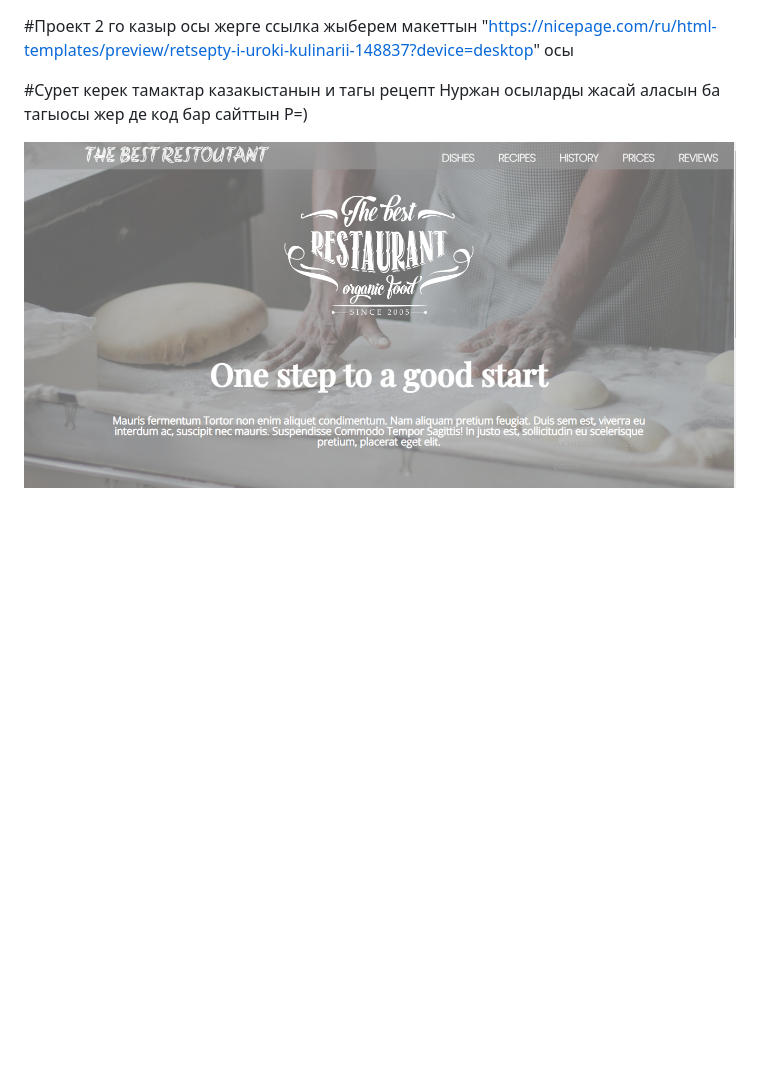
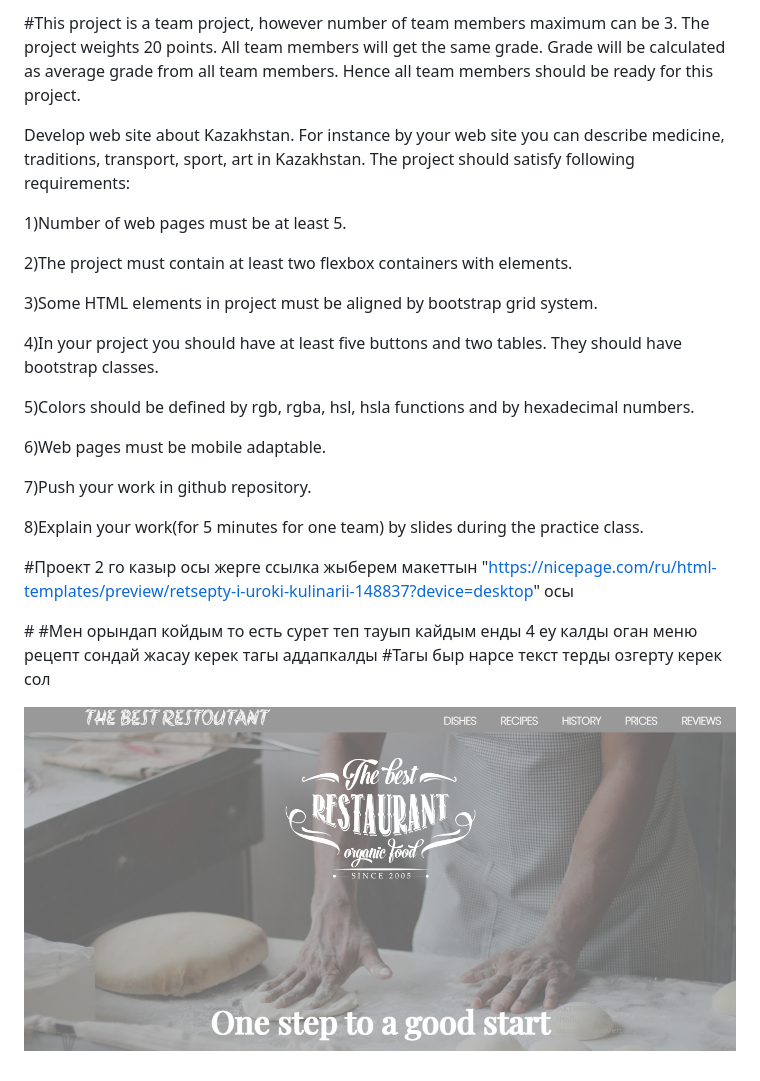
Before and after one commit to nurzhank04/Web_project2, a Markdown page: readme.md, the part around the change. Rendered like a GitHub page; pictures changed too: images/12.1.png (added), images/12.png (deleted); blank space fills up the shorter version.

Commit message:
1 page done have(4)

```diff
--- a/readme.md
+++ b/readme.md
@@ -1,6 +1,33 @@
+#This project is a team project, however number of team members maximum can be 3. The project weights 20 points. All team members will get the same grade. Grade will be calculated as average grade from all team members. Hence all team members should be ready for this project.
+
+Develop web site about Kazakhstan. For instance by your web site you can describe medicine, traditions, transport, sport, art in Kazakhstan. The project should satisfy following requirements:
+
+1)Number of web pages must be at least 5.
+
+2)The project must contain at least two flexbox containers with elements.
+
+3)Some HTML elements in project must be aligned by bootstrap grid system.
+
+4)In your project you should have at least five buttons and two tables. They should have bootstrap classes.
+
+5)Colors should be defined by rgb, rgba, hsl, hsla functions and by hexadecimal numbers.
+
+6)Web pages must be mobile adaptable.
+
+7)Push your work in github repository.
+
+8)Explain your work(for 5 minutes for one team) by slides during the practice class.
+
+
 #Проект 2 го казыр осы жерге ссылка жыберем макеттын
 "https://nicepage.com/ru/html-templates/preview/retsepty-i-uroki-kulinarii-148837?device=desktop" осы
 
-#Сурет керек тамактар казакыстанын и тагы рецепт Нуржан осыларды жасай аласын ба тагыосы жер де код бар сайттын Р=)
+#<!-- Сурет керек тамактар казакыстанын и тагы рецепт Нуржан осыларды жасай аласын ба тагыосы жер де код бар сайттын Р=) -->
+#Мен орындап  койдым то есть сурет теп тауып кайдым енды 4 еу калды оган меню рецепт сондай жасау керек тагы аддапкалды
+#Тагы быр нарсе текст терды озгерту керек сол
 
-![Optional Text](images/12.png)
+
+
+
+
+![Optional Text](images/12.1.png)
```
Also changed, not shown: images/Kurdak.jpg (added), images/March_Soup.jpg (added), images/ed-min.jpg (added), images/national_kazakh.jpg (added), 2 other files.
